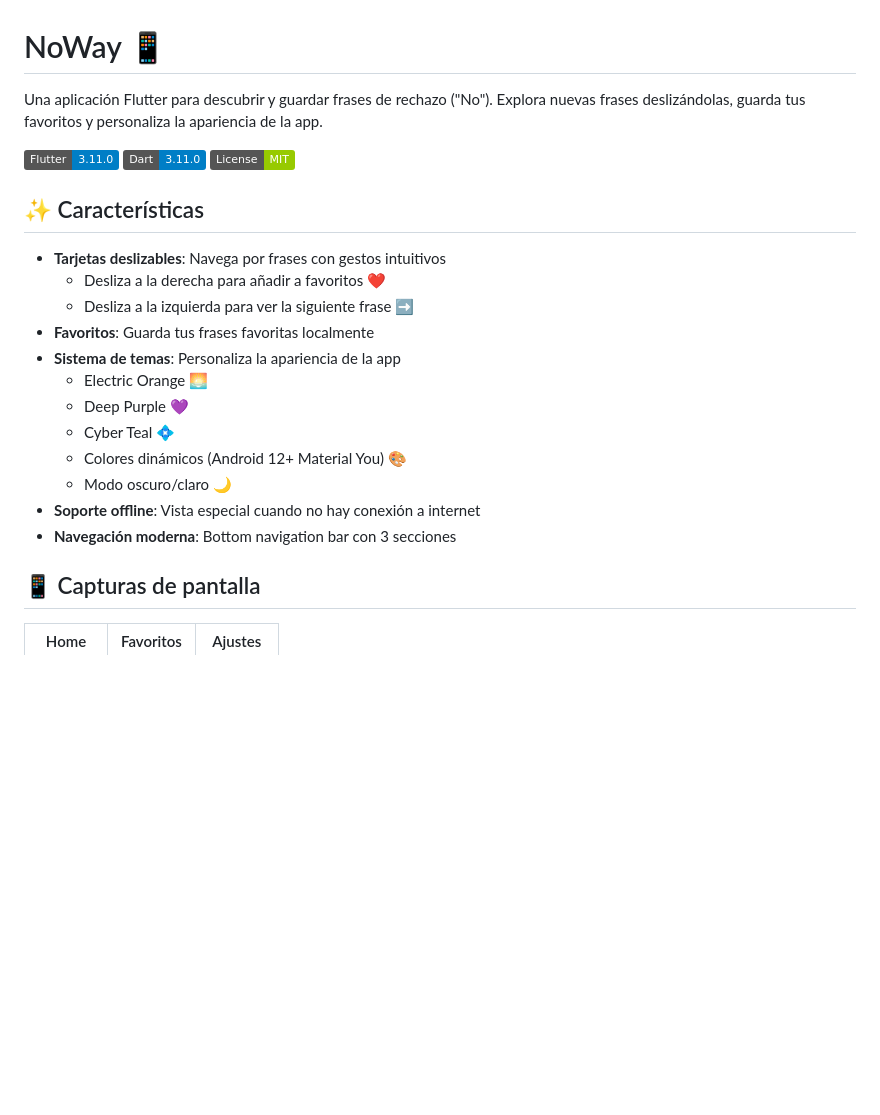
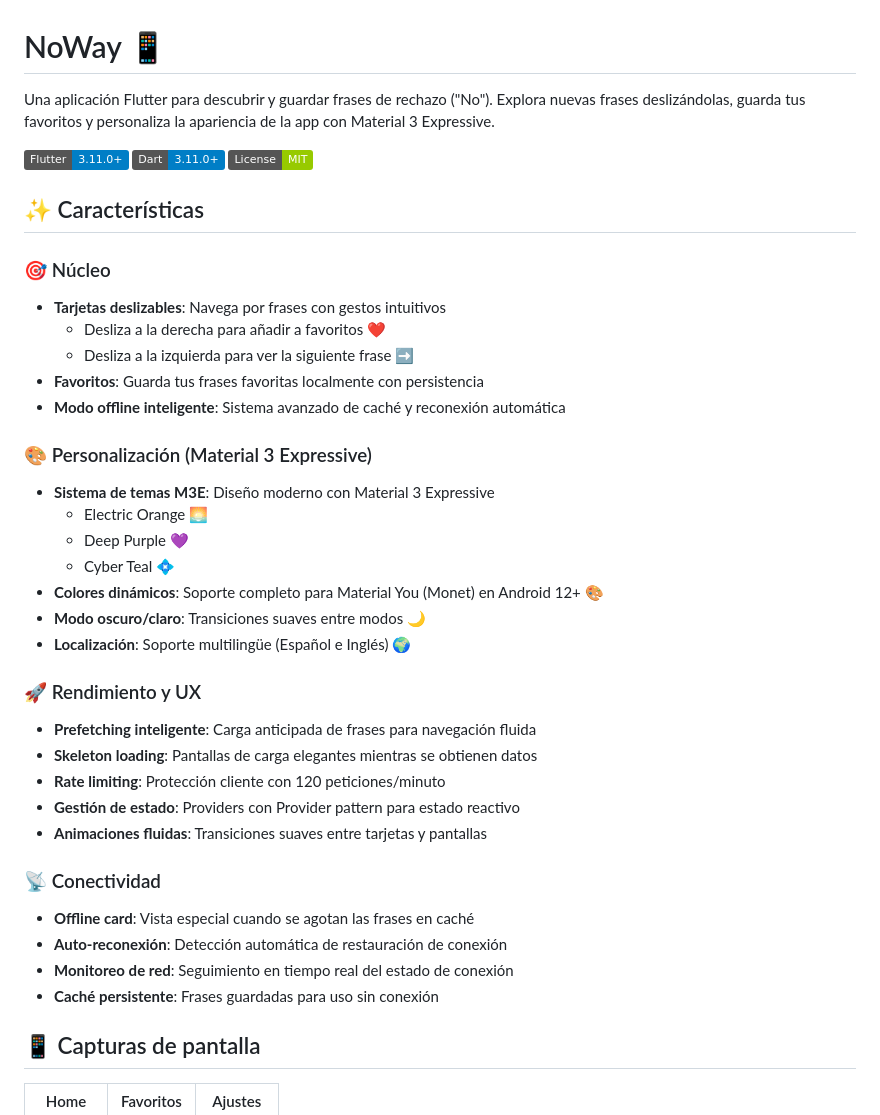
Before and after one commit to yukkine0704/no_as_service_app, a Markdown page: README.md, the part around one of its changes. Drawn GitHub-style; badges without logos; blank space fills up the shorter version.

```diff
--- a/README.md
+++ b/README.md
@@ -1,25 +1,41 @@
 # NoWay 📱
 
-Una aplicación Flutter para descubrir y guardar frases de rechazo ("No"). Explora nuevas frases deslizándolas, guarda tus favoritos y personaliza la apariencia de la app.
+Una aplicación Flutter para descubrir y guardar frases de rechazo ("No"). Explora nuevas frases deslizándolas, guarda tus favoritos y personaliza la apariencia de la app con Material 3 Expressive.
 
-![Flutter](https://img.shields.io/badge/Flutter-3.11.0-blue)
-![Dart](https://img.shields.io/badge/Dart-3.11.0-blue)
+![Flutter](https://img.shields.io/badge/Flutter-3.11.0+-blue)
+![Dart](https://img.shields.io/badge/Dart-3.11.0+-blue)
 ![License](https://img.shields.io/badge/License-MIT-green)
 
 ## ✨ Características
 
+### 🎯 Núcleo
 - **Tarjetas deslizables**: Navega por frases con gestos intuitivos
   - Desliza a la derecha para añadir a favoritos ❤️
   - Desliza a la izquierda para ver la siguiente frase ➡️
-- **Favoritos**: Guarda tus frases favoritas localmente
-- **Sistema de temas**: Personaliza la apariencia de la app
+- **Favoritos**: Guarda tus frases favoritas localmente con persistencia
+- **Modo offline inteligente**: Sistema avanzado de caché y reconexión automática
+
+### 🎨 Personalización (Material 3 Expressive)
+- **Sistema de temas M3E**: Diseño moderno con Material 3 Expressive
   - Electric Orange 🌅
   - Deep Purple 💜
   - Cyber Teal 💠
-  - Colores dinámicos (Android 12+ Material You) 🎨
-  - Modo oscuro/claro 🌙
-- **Soporte offline**: Vista especial cuando no hay conexión a internet
-- **Navegación moderna**: Bottom navigation bar con 3 secciones
+- **Colores dinámicos**: Soporte completo para Material You (Monet) en Android 12+ 🎨
+- **Modo oscuro/claro**: Transiciones suaves entre modos 🌙
+- **Localización**: Soporte multilingüe (Español e Inglés) 🌍
+
+### 🚀 Rendimiento y UX
+- **Prefetching inteligente**: Carga anticipada de frases para navegación fluida
+- **Skeleton loading**: Pantallas de carga elegantes mientras se obtienen datos
+- **Rate limiting**: Protección cliente con 120 peticiones/minuto
+- **Gestión de estado**: Providers con Provider pattern para estado reactivo
+- **Animaciones fluidas**: Transiciones suaves entre tarjetas y pantallas
+
+### 📡 Conectividad
+- **Offline card**: Vista especial cuando se agotan las frases en caché
+- **Auto-reconexión**: Detección automática de restauración de conexión
+- **Monitoreo de red**: Seguimiento en tiempo real del estado de conexión
+- **Caché persistente**: Frases guardadas para uso sin conexión
 
 ## 📱 Capturas de pantalla
 
```
Also changed, not shown: other parts of README.md (+103 -32 lines).
